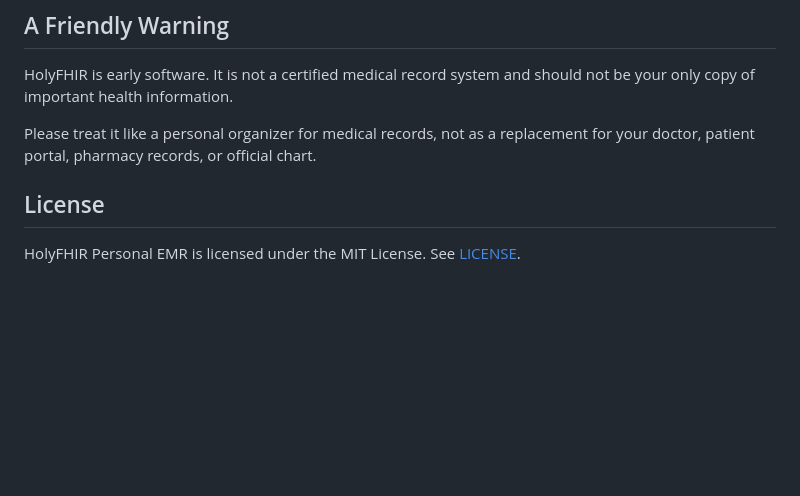
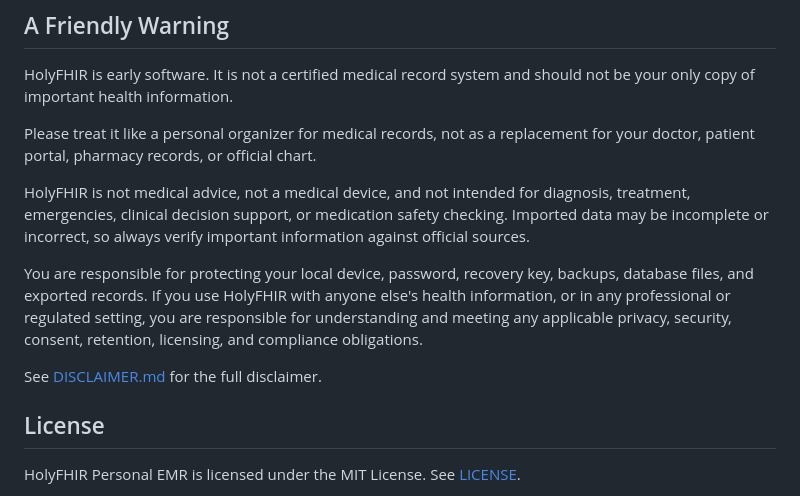
Before and after one commit to michaelbdavidson7/holyfhir-personal-family-emr, a Markdown page: README.md, the part around the change. Drawn GitHub-style; blank space fills up the shorter version.

Commit message:
Add full disclaimer

```diff
--- a/README.md
+++ b/README.md
@@ -18,6 +18,12 @@ It is meant to help you organize things like patients, medications, allergies, c
 HolyFHIR is early software. It is not a certified medical record system and should not be your only copy of important health information.
 
 Please treat it like a personal organizer for medical records, not as a replacement for your doctor, patient portal, pharmacy records, or official chart.
+
+HolyFHIR is not medical advice, not a medical device, and not intended for diagnosis, treatment, emergencies, clinical decision support, or medication safety checking. Imported data may be incomplete or incorrect, so always verify important information against official sources.
+
+You are responsible for protecting your local device, password, recovery key, backups, database files, and exported records. If you use HolyFHIR with anyone else's health information, or in any professional or regulated setting, you are responsible for understanding and meeting any applicable privacy, security, consent, retention, licensing, and compliance obligations.
+
+See [DISCLAIMER.md](DISCLAIMER.md) for the full disclaimer.
 
 ## License
 
```
Also changed, not shown: DISCLAIMER.md (added, +13 -0 lines).
